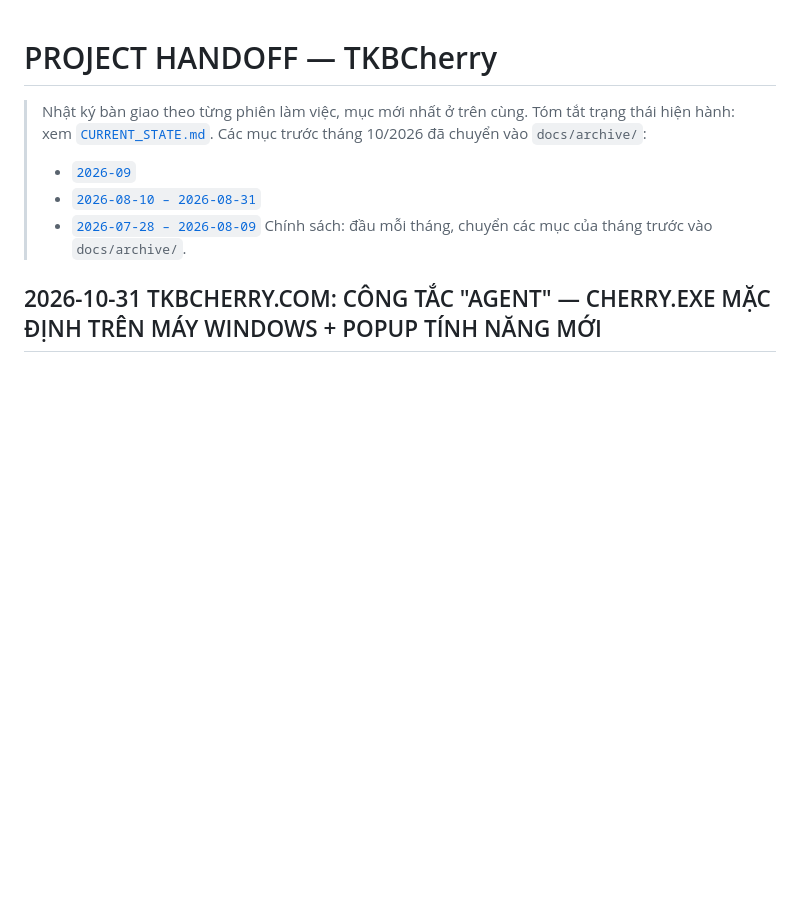
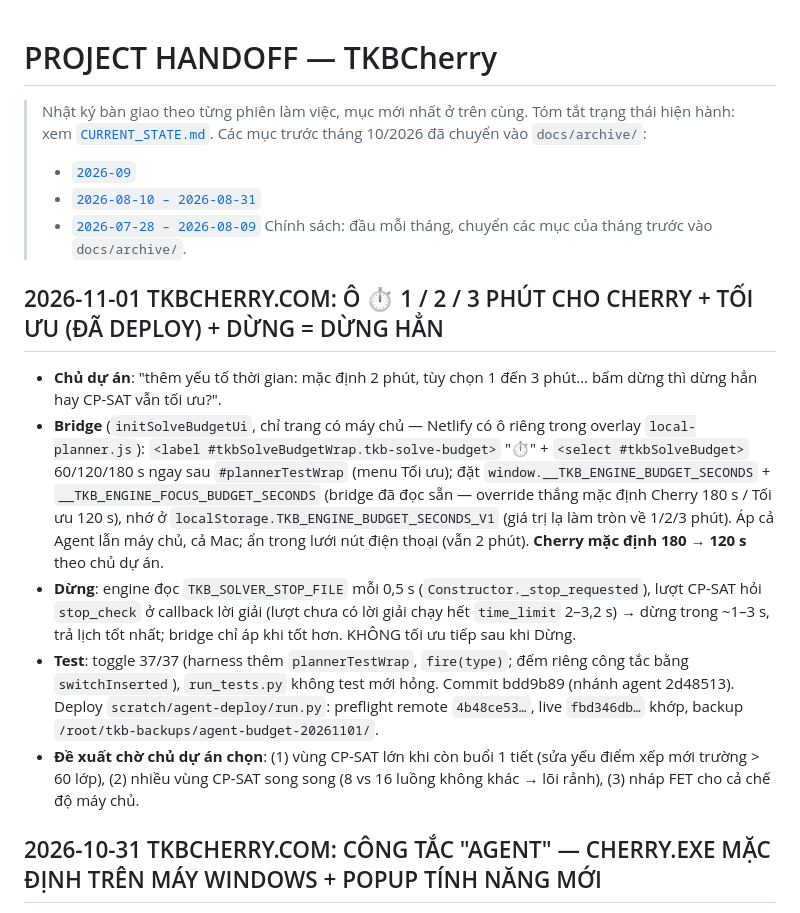
Before and after one commit to thoikhoabieucherry/TKBCherry, a Markdown page: docs/PROJECT_HANDOFF.md, the part around the change. Rendered like a GitHub page; blank space fills up the shorter version.

Commit message:
docs: ⏱ 1/2/3 minute budget selector deployed; Stop stops the engine
Co-Authored-By: Claude Opus 5.5 <noreply@anthropic.com>

```diff
--- a/docs/PROJECT_HANDOFF.md
+++ b/docs/PROJECT_HANDOFF.md
@@ -7,6 +7,23 @@
 > - [`2026-08-10 – 2026-08-31`](archive/PROJECT_HANDOFF_2026-08-10_2026-08-31.md)
 > - [`2026-07-28 – 2026-08-09`](archive/PROJECT_HANDOFF_2026-07-28_2026-08-09.md)
 > Chính sách: đầu mỗi tháng, chuyển các mục của tháng trước vào `docs/archive/`.
+
+## 2026-11-01 TKBCHERRY.COM: Ô ⏱ 1 / 2 / 3 PHÚT CHO CHERRY + TỐI ƯU (ĐÃ DEPLOY) + DỪNG = DỪNG HẲN
+
+- **Chủ dự án**: "thêm yếu tố thời gian: mặc định 2 phút, tùy chọn 1 đến 3 phút… bấm dừng thì dừng hẳn hay CP-SAT vẫn tối ưu?".
+- **Bridge** (`initSolveBudgetUi`, chỉ trang có máy chủ — Netlify có ô riêng trong overlay `local-planner.js`): `<label
+  #tkbSolveBudgetWrap.tkb-solve-budget>` "⏱" + `<select #tkbSolveBudget>` 60/120/180 s ngay sau `#plannerTestWrap` (menu Tối ưu);
+  đặt `window.__TKB_ENGINE_BUDGET_SECONDS` + `__TKB_ENGINE_FOCUS_BUDGET_SECONDS` (bridge đã đọc sẵn — override thắng mặc định
+  Cherry 180 s / Tối ưu 120 s), nhớ ở `localStorage.TKB_ENGINE_BUDGET_SECONDS_V1` (giá trị lạ làm tròn về 1/2/3 phút). Áp cả Agent
+  lẫn máy chủ, cả Mac; ẩn trong lưới nút điện thoại (vẫn 2 phút). **Cherry mặc định 180 → 120 s** theo chủ dự án.
+- **Dừng**: engine đọc `TKB_SOLVER_STOP_FILE` mỗi 0,5 s (`Constructor._stop_requested`), lượt CP-SAT hỏi `stop_check` ở
+  callback lời giải (lượt chưa có lời giải chạy hết `time_limit` 2–3,2 s) → dừng trong ~1–3 s, trả lịch tốt nhất; bridge chỉ áp
+  khi tốt hơn. KHÔNG tối ưu tiếp sau khi Dừng.
+- **Test**: toggle 37/37 (harness thêm `plannerTestWrap`, `fire(type)`; đếm riêng công tắc bằng `switchInserted`), `run_tests.py`
+  không test mới hỏng. Commit bdd9b89 (nhánh agent 2d48513). Deploy `scratch/agent-deploy/run.py`: preflight remote
+  `4b48ce53…`, live `fbd346db…` khớp, backup `/root/tkb-backups/agent-budget-20261101/`.
+- **Đề xuất chờ chủ dự án chọn**: (1) vùng CP-SAT lớn khi còn buổi 1 tiết (sửa yếu điểm xếp mới trường > 60 lớp), (2) nhiều vùng
+  CP-SAT song song (8 vs 16 luồng không khác → lõi rảnh), (3) nháp FET cho cả chế độ máy chủ.
 
 ## 2026-10-31 TKBCHERRY.COM: CÔNG TẮC "AGENT" — CHERRY.EXE MẶC ĐỊNH TRÊN MÁY WINDOWS + POPUP TÍNH NĂNG MỚI
 
```
